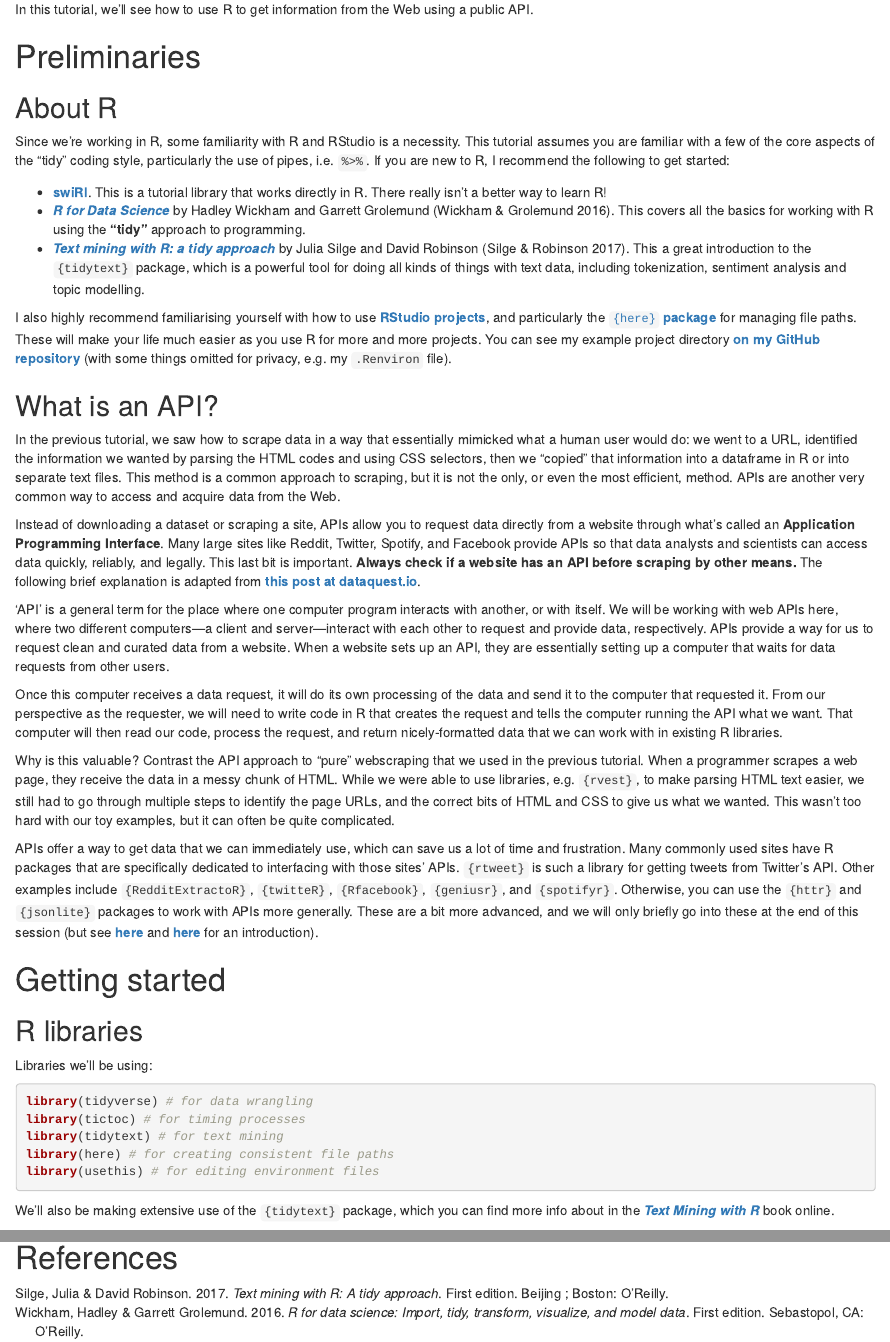
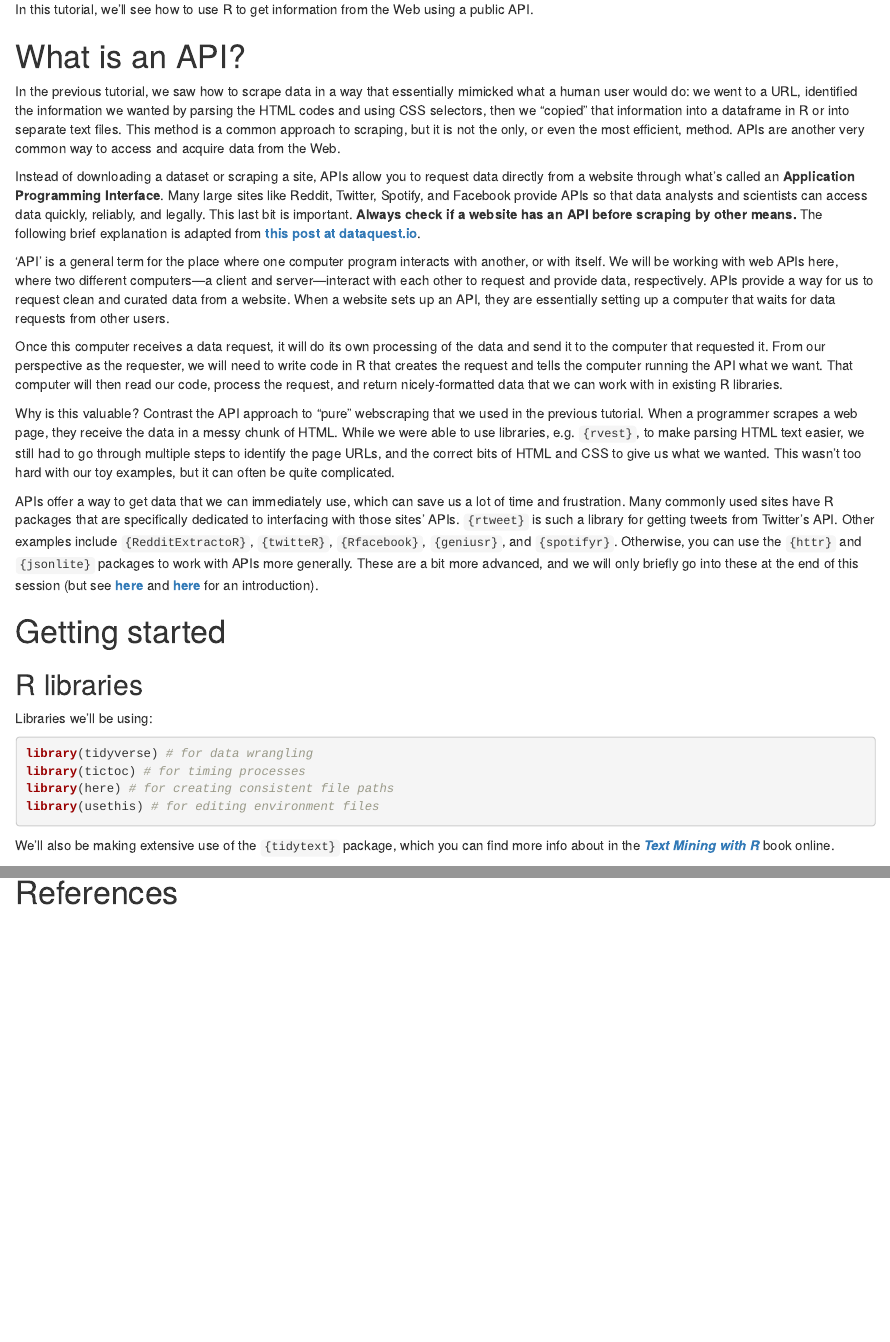
Before and after one commit to jasongraf1/Bham_CLSS_2021, an R Markdown document (markdown/webscraping_with_R_tutorial_part2.Rmd): the page in a window 1100 px wide, from 210 px down, and a second part further down, joined at a grey line. Rendered offline with R 4.5, knitr and Pandoc, with nearby package versions; drawn as R Markdown's standard HTML page in place of the format the file asks for; some code elsewhere in the file could not run offline.

Commit message:
remove intro

````diff
--- a/markdown/webscraping_with_R_tutorial_part2.Rmd
+++ b/markdown/webscraping_with_R_tutorial_part2.Rmd
@@ -33,19 +33,7 @@ opts_knit$set(width=75)
 
 In this tutorial, we'll see how to use R to get information from the Web using a public API.
 
-# Preliminaries
-
-## About R
-
-Since we're working in R, some familiarity with R and RStudio is a necessity. This tutorial assumes you are familiar with a few of the core aspects of the "tidy" coding style, particularly the use of pipes, i.e. `%>%`. If you are new to R, I recommend the following to get started:
-
-- [**swiRl**](https://swirlstats.com/). This is a tutorial library that works directly in R. There really isn't a better way to learn R!
-- [***R for Data Science***](https://r4ds.had.co.nz/) by Hadley Wickham and Garrett Grolemund [@wickham_data_2016]. This covers all the basics for working with R using the **"tidy"** approach to programming.
-- [***Text mining with R: a tidy approach***](https://www.tidytextmining.com/) by Julia Silge and David Robinson [@silge_text_2017a]. This a great introduction to the `{tidytext}` package, which is a powerful tool for doing all kinds of things with text data, including tokenization, sentiment analysis and topic modelling.
-
-I also highly recommend familiarising yourself with how to use [**RStudio projects**](https://support.rstudio.com/hc/en-us/articles/200526207-Using-Projects), and particularly the [`{here}` **package**](https://malco.io/2018/11/05/why-should-i-use-the-here-package-when-i-m-already-using-projects/) for managing file paths. These will make your life much easier as you use R for more and more projects. You can see my example project directory [**on my GitHub repository**]() (with some things omitted for privacy, e.g. my `.Renviron` file).
-
-## What is an API?
+# What is an API?
 
 In the previous tutorial, we saw how to scrape data in a way that essentially mimicked what a human user would do: we went to a URL, identified the information we wanted by parsing the HTML codes and using CSS selectors, then we "copied" that information into a dataframe in R or into separate text files. This method is a common approach to scraping, but it is not the only, or even the most efficient, method. APIs are another very common way to access and acquire data from the Web.
 
@@ -69,7 +57,6 @@ Libraries we'll be using:
 ```{r libs}
 library(tidyverse) # for data wrangling
 library(tictoc) # for timing processes
-library(tidytext) # for text mining
 library(here) # for creating consistent file paths
 library(usethis) # for editing environment files
 ```
````
Also changed, not shown: markdown/webscraping_with_R_tutorial_part2.Rmd (1 more changed lines).
